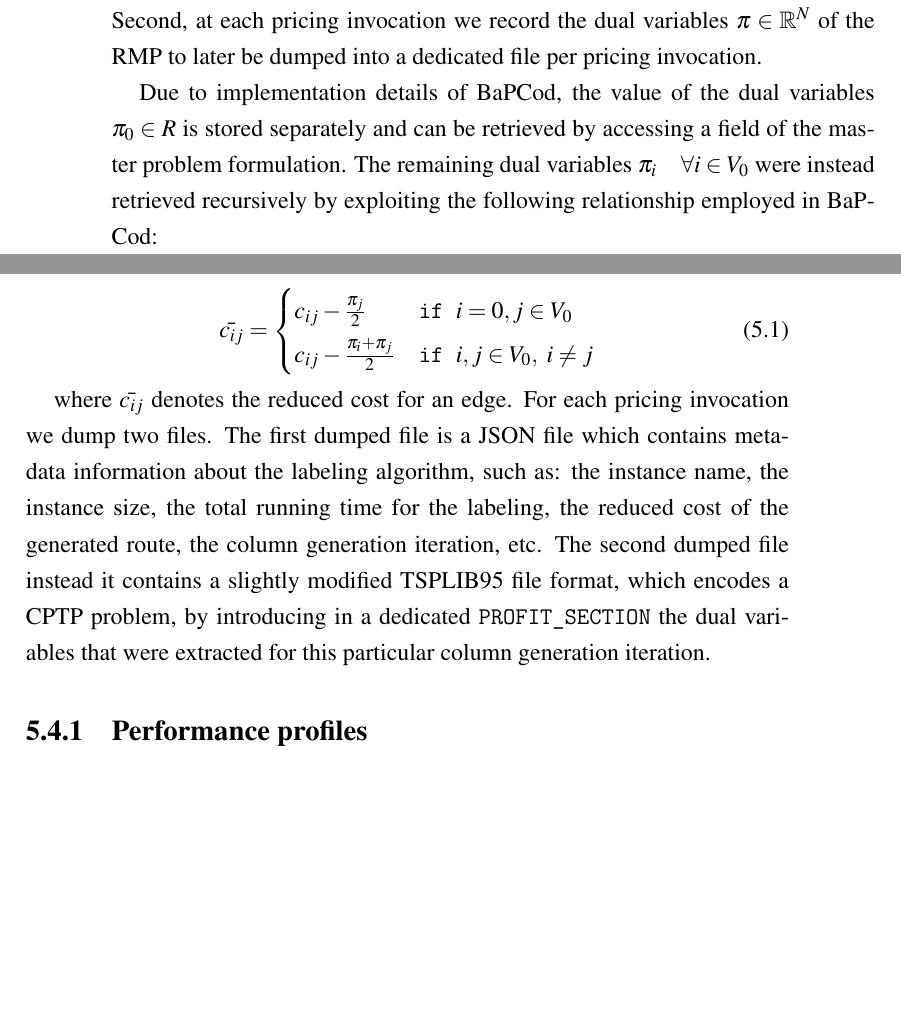
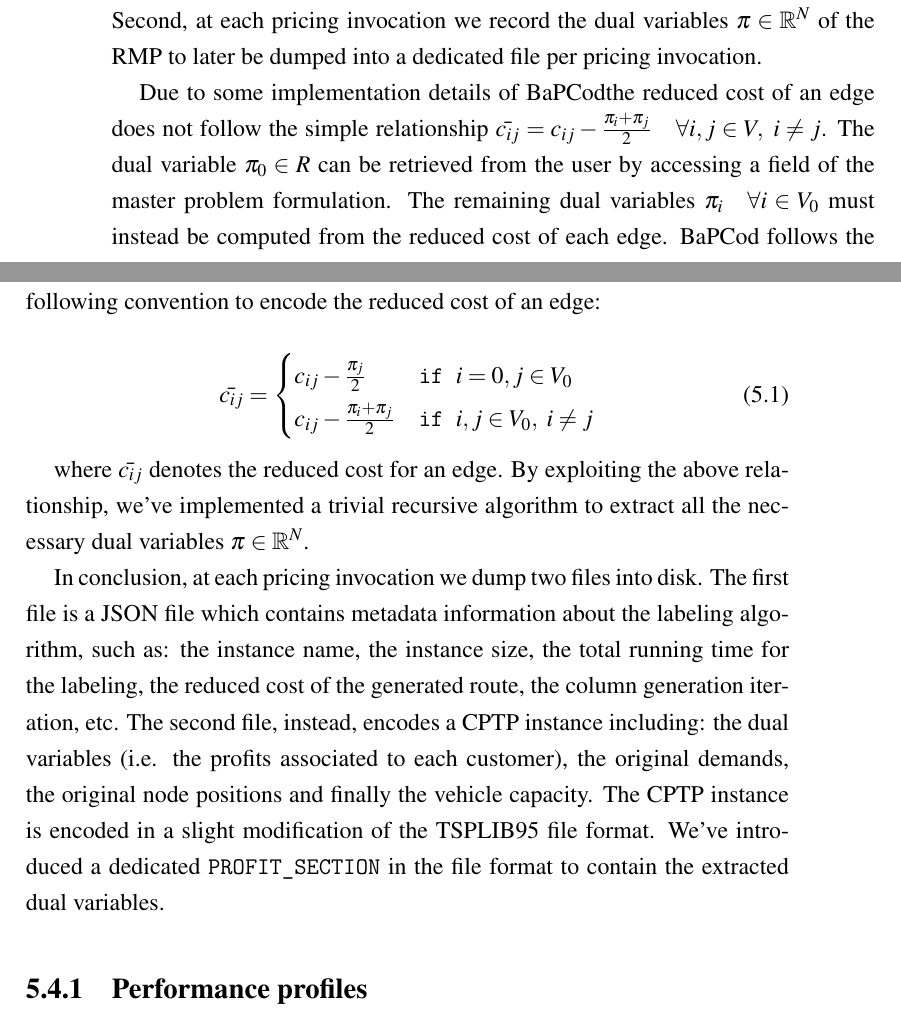
Before and after one commit to dparo/master-thesis.tex, a LaTeX book (main.tex, which reads Content/Chapters/results.tex): two parts of pages 86 and 87 of 121, joined at a grey line, cut so that both start at the same text, the shorter picture padded with empty space. Compiled offline with pdfLaTeX.

Commit message:
More progress.

```diff
--- a/Content/Chapters/results.tex
+++ b/Content/Chapters/results.tex
@@ -242,12 +242,13 @@ First, we time the running time of the labeling algorithm in order to assess its
 Second, at each pricing invocation we record the dual variables $\pi \in \R^N$ of the RMP
 to later be dumped into a dedicated file per pricing invocation.
 
-Due to implementation details of \bapcod, the value of
-the dual variables $\pi_0 \in R$ is stored separately
-and can be retrieved by accessing a field of the master problem formulation.
-The remaining dual variables $\pi_i \quad \forall i \in V_0$
-were instead retrieved recursively by exploiting the following relationship
-employed in \bapcod:
+Due to some implementation details of \bapcod the reduced cost of an
+edge does not follow the simple relationship $\bar{c_{ij}} = c_{ij} - \frac{\pi_i + \pi_j}{2} \quad \forall i, j \in V,\ i \ne j$.
+The dual variable $\pi_0 \in R$ can be retrieved from the user by accessing a field
+of the master problem formulation.
+The remaining dual variables $\pi_i \quad \forall i \in V_0$ must instead be computed
+from the reduced cost of each edge.
+\bapcod\ follows the following convention to encode the reduced cost of an edge:
 
 \begin{equation}
 	\bar{c_{ij}} = \begin{cases}
@@ -257,14 +258,20 @@ employed in \bapcod:
 \end{equation}
 
 where $\bar{c_{ij}}$ denotes the reduced cost for an edge.
-For each pricing invocation we dump two files.
-The first dumped file is a JSON file which contains metadata information about
+By exploiting the above relationship, we've implemented a trivial recursive algorithm
+to extract all the necessary dual variables $\pi \in \R^N$.
+
+In conclusion, at each pricing invocation we dump two files into disk.
+The first file is a JSON file which contains metadata information about
 the labeling algorithm, such as: the instance name, the instance size,
 the total running time for the labeling, the reduced cost of the generated route,
 the column generation iteration, etc.
-The second dumped file instead it contains a slightly modified TSPLIB95 file format,
-which encodes a CPTP problem, by introducing in a dedicated \texttt{PROFIT\_SECTION}
-the dual variables that were extracted for this particular column generation iteration.
+The second file, instead, encodes a CPTP instance including:
+the dual variables (i.e. the profits associated to each customer),
+the original demands, the original node positions and finally the vehicle capacity.
+The CPTP instance is encoded in a slight modification of the TSPLIB95 file format.
+We've introduced a dedicated \texttt{PROFIT\_SECTION} in the file format
+to contain the extracted dual variables.
 
 \subsection{Performance profiles}
 \label{sec:results-performance-profiles}
```
